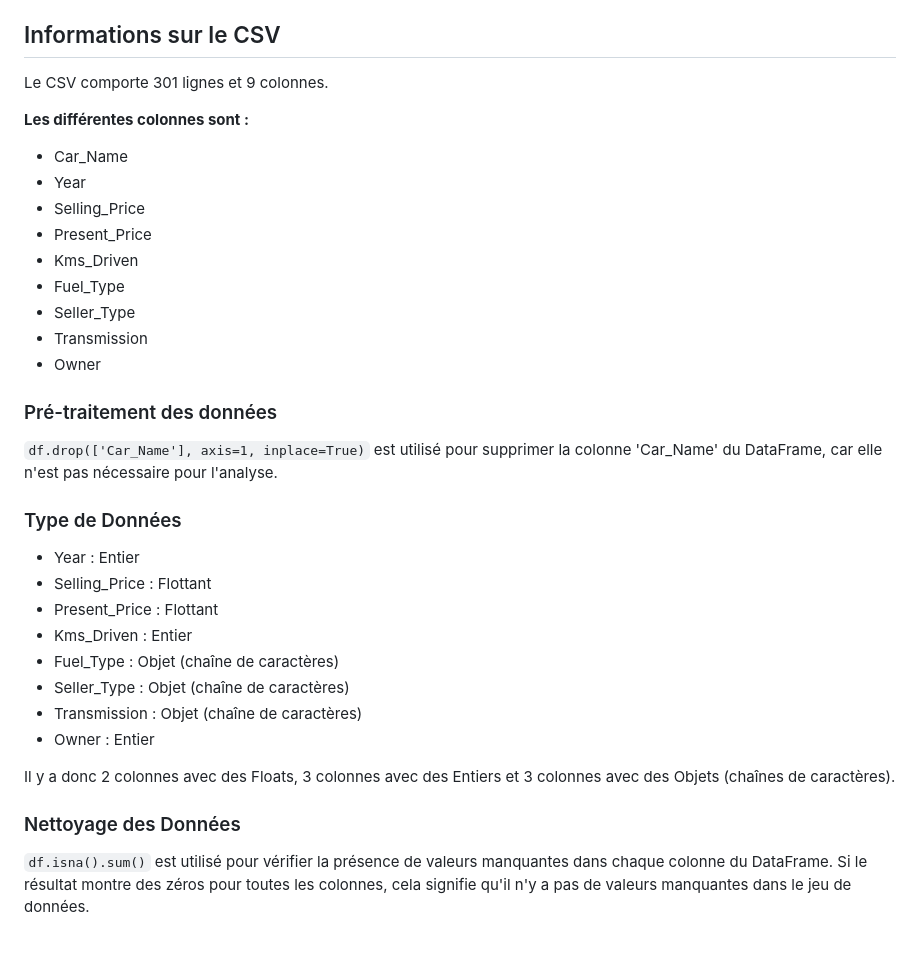
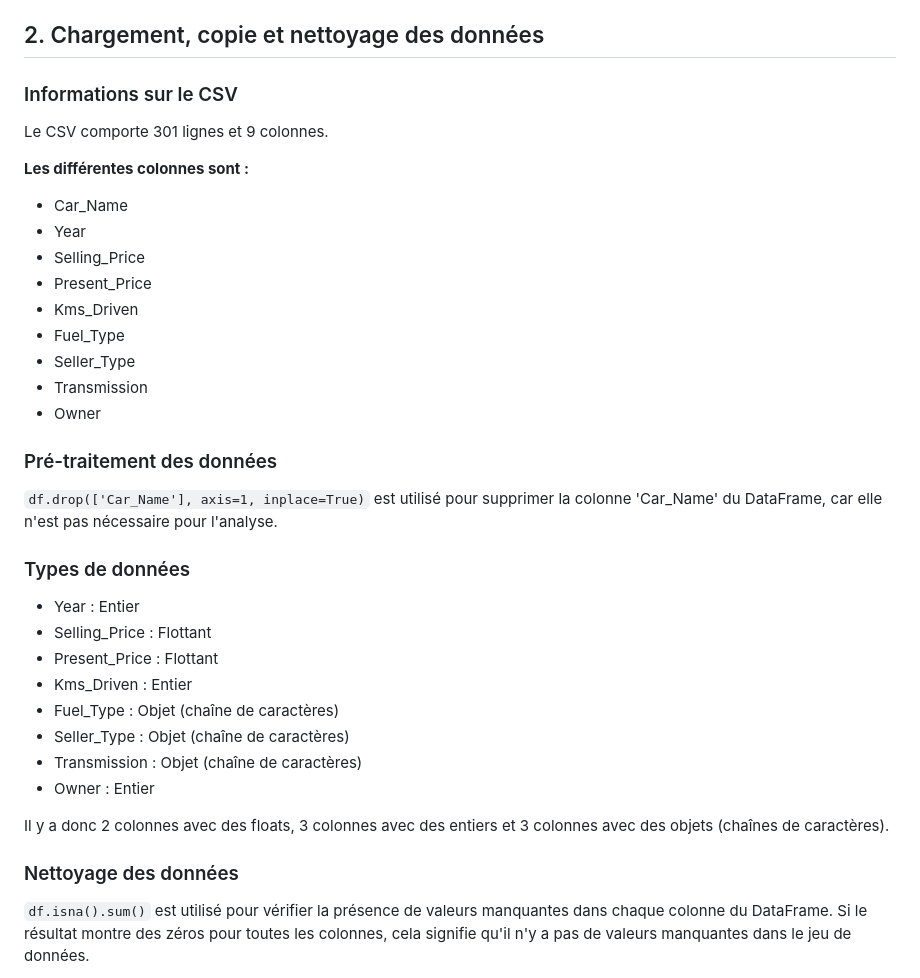
Before and after one commit to julie-vandenberghe/linear-regression-lab2, a Markdown page: README.md, the part around one of its changes. Drawn GitHub-style; blank space fills up the shorter version.

```diff
--- a/README.md
+++ b/README.md
@@ -35,7 +35,9 @@ C’est un problème de régression : la variable cible est numérique continue
 - `sklearn.model_selection` pour la validation croisée
 - `sklearn.metrics` pour l'évaluation des modèles
 
-## Informations sur le CSV
+## 2. Chargement, copie et nettoyage des données
+
+### Informations sur le CSV
 
 Le CSV comporte 301 lignes et 9 colonnes.
 
@@ -51,12 +53,11 @@ Le CSV comporte 301 lignes et 9 colonnes.
 - Transmission
 - Owner
 
-
 ### Pré-traitement des données
 
 `df.drop(['Car_Name'], axis=1, inplace=True)` est utilisé pour supprimer la colonne 'Car_Name' du DataFrame, car elle n'est pas nécessaire pour l'analyse.
 
-### Type de Données
+### Types de données
 
 - Year : Entier
 - Selling_Price : Flottant
@@ -67,9 +68,9 @@ Le CSV comporte 301 lignes et 9 colonnes.
 - Transmission : Objet (chaîne de caractères)
 - Owner : Entier
 
-Il y a donc 2 colonnes avec des Floats, 3 colonnes avec des Entiers et 3 colonnes avec des Objets (chaînes de caractères).
+Il y a donc 2 colonnes avec des floats, 3 colonnes avec des entiers et 3 colonnes avec des objets (chaînes de caractères).
 
-### Nettoyage des Données
+### Nettoyage des données
 
 `df.isna().sum()` est utilisé pour vérifier la présence de valeurs manquantes dans chaque colonne du DataFrame. Si le résultat montre des zéros pour toutes les colonnes, cela signifie qu'il n'y a pas de valeurs manquantes dans le jeu de données.
 
```
Also changed, not shown: other parts of README.md (+32 -3 lines).
